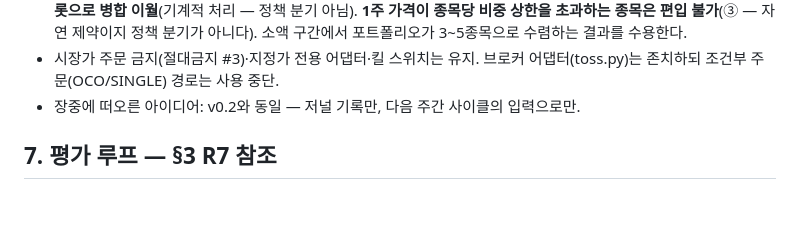
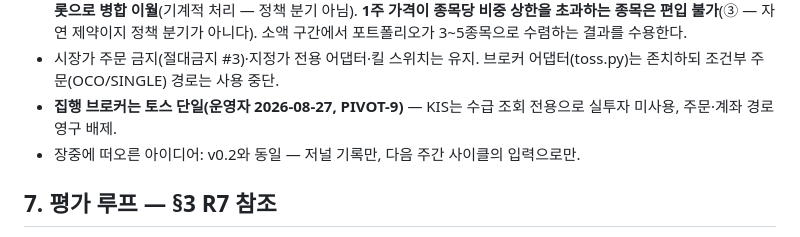
Before and after one commit to Feelw00/trading, a Markdown page: docs/trading-system-design.md, the part around the change. GitHub-like rendering; blank space fills up the shorter version.

```diff
--- a/docs/trading-system-design.md
+++ b/docs/trading-system-design.md
@@ -297,6 +297,8 @@ v0.2 §6의 "청산 우선 자동화"(브래킷·시간손절)는 스윙 전제
   아니다). 소액 구간에서 포트폴리오가 3~5종목으로 수렴하는 결과를 수용한다.
 - 시장가 주문 금지(절대금지 #3)·지정가 전용 어댑터·킬 스위치는 유지. 브로커 어댑터(toss.py)는
   존치하되 조건부 주문(OCO/SINGLE) 경로는 사용 중단.
+- **집행 브로커는 토스 단일(운영자 2026-08-27, PIVOT-9)** — KIS는 수급 조회 전용으로 실투자
+  미사용, 주문·계좌 경로 영구 배제.
 - 장중에 떠오른 아이디어: v0.2와 동일 — 저널 기록만, 다음 주간 사이클의 입력으로만.
 
 ## 7. 평가 루프 — §3 R7 참조
```
Also changed, not shown: docs/OPEN_QUESTIONS.md (+7 -0 lines).
